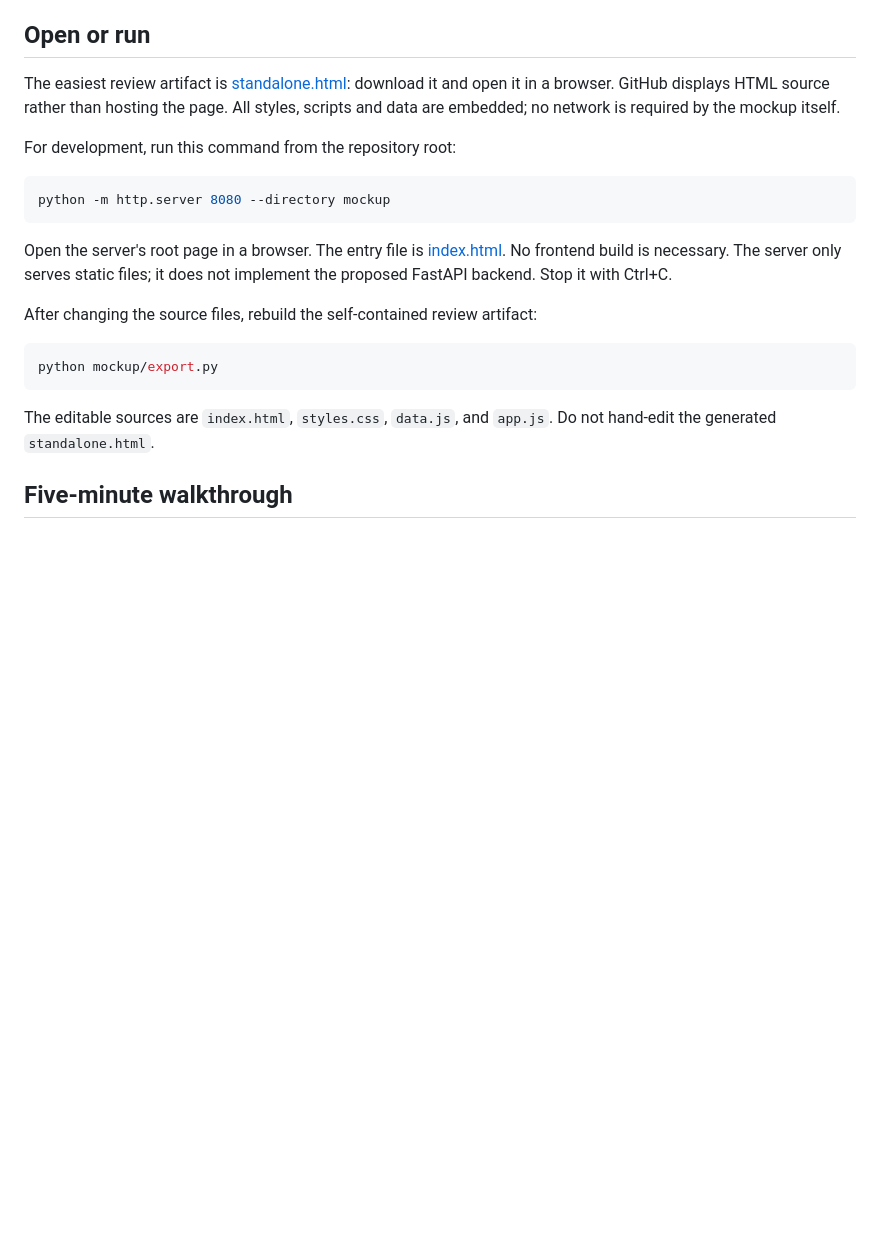
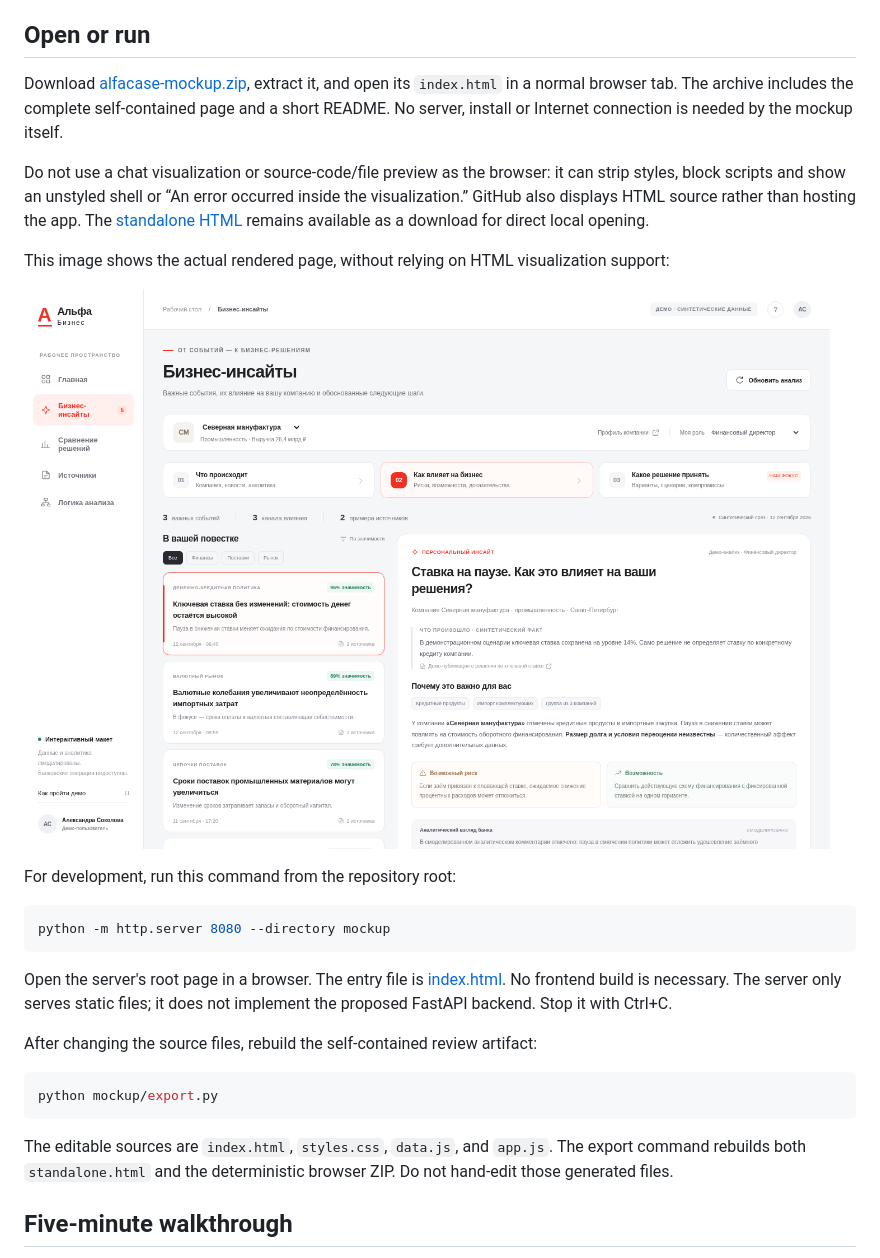
Before and after one commit to jwilliamn/alfacase, a Markdown page: mockup/README.md, the part around the change. Rendered like a GitHub page; pictures changed too: mockup/screenshots/browser-preview.png (added); blank space fills up the shorter version.

Commit message:
fix: package mockup for browser download and static preview

````diff
--- a/mockup/README.md
+++ b/mockup/README.md
@@ -4,7 +4,13 @@ A clickable Russian-language mockup of the three-layer product. It uses plain HT
 
 ## Open or run
 
-The easiest review artifact is [standalone.html](standalone.html): download it and open it in a browser. GitHub displays HTML source rather than hosting the page. All styles, scripts and data are embedded; no network is required by the mockup itself.
+Download [alfacase-mockup.zip](alfacase-mockup.zip), extract it, and open its `index.html` in a normal browser tab. The archive includes the complete self-contained page and a short README. No server, install or Internet connection is needed by the mockup itself.
+
+Do not use a chat visualization or source-code/file preview as the browser: it can strip styles, block scripts and show an unstyled shell or “An error occurred inside the visualization.” GitHub also displays HTML source rather than hosting the app. The [standalone HTML](standalone.html) remains available as a download for direct local opening.
+
+This image shows the actual rendered page, without relying on HTML visualization support:
+
+![Rendered browser preview](screenshots/browser-preview.png)
 
 For development, run this command from the repository root:
 
@@ -20,7 +26,7 @@ After changing the source files, rebuild the self-contained review artifact:
 python mockup/export.py
 ```
 
-The editable sources are `index.html`, `styles.css`, `data.js`, and `app.js`. Do not hand-edit the generated `standalone.html`.
+The editable sources are `index.html`, `styles.css`, `data.js`, and `app.js`. The export command rebuilds both `standalone.html` and the deterministic browser ZIP. Do not hand-edit those generated files.
 
 ## Five-minute walkthrough
 
````
Also changed, not shown: README.md (+3 -1 lines), mockup/VALIDATION.md (+4 -0 lines), 5 other files.
